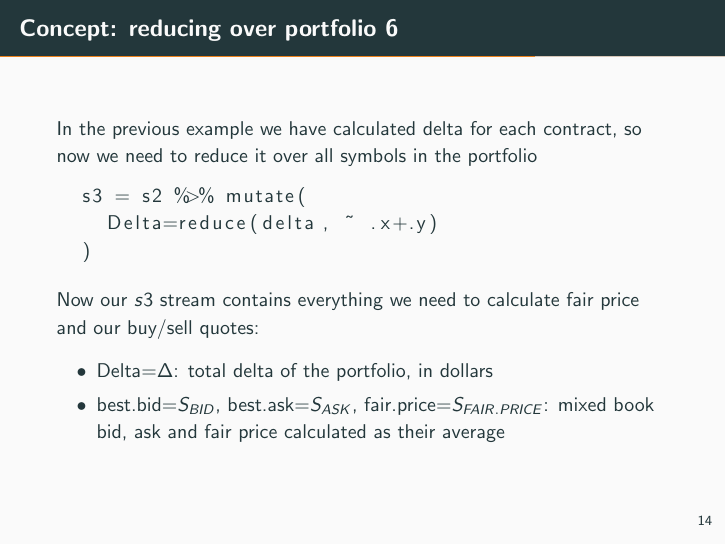
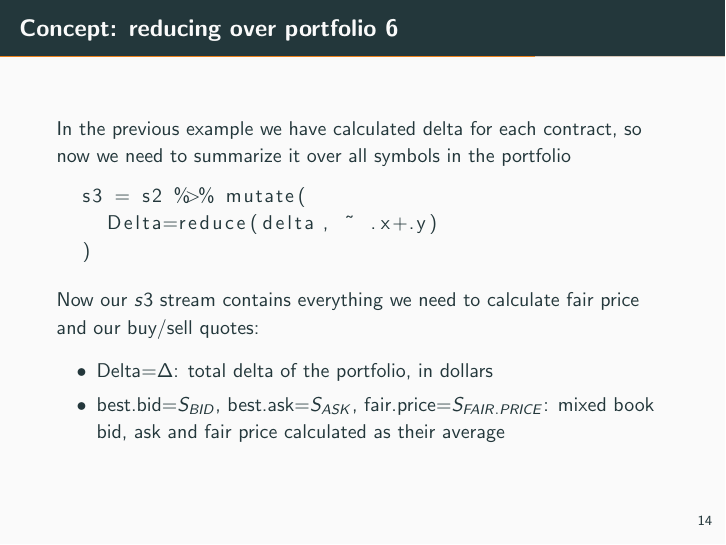
Before and after one commit to mmitkevich/cv, LaTeX slides (tex/prezi/prezi.tex): page 15 of 20. Compiled offline with pdfLaTeX.

Commit message:
updated prezi

```diff
--- a/tex/prezi/prezi.tex
+++ b/tex/prezi/prezi.tex
@@ -229,7 +229,7 @@ Note, that stream of position is a single number,
 \end{frame}
 
 \begin{frame}[fragile]{Concept: reducing over portfolio 6}
-In the previous example we have calculated delta for each contract, so now we need to reduce it over all symbols in the portfolio
+In the previous example we have calculated delta for each contract, so now we need to summarize it over all symbols in the portfolio
 \begin{lstlisting}
   s3 = s2 %>% mutate(
     Delta=reduce(delta, ~ .x+.y)
```
Also changed, not shown: tex/prezi/prezi.pdf.
